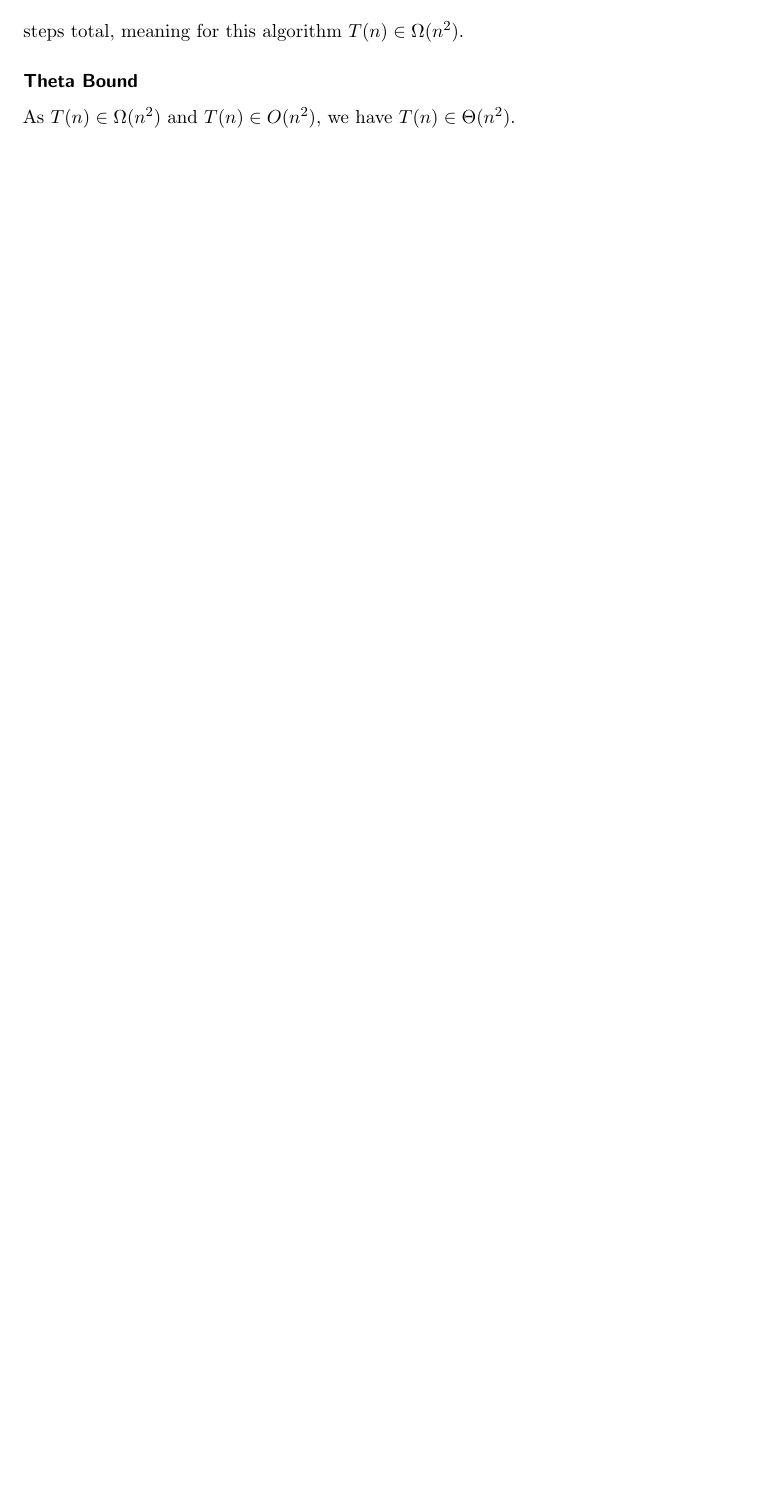
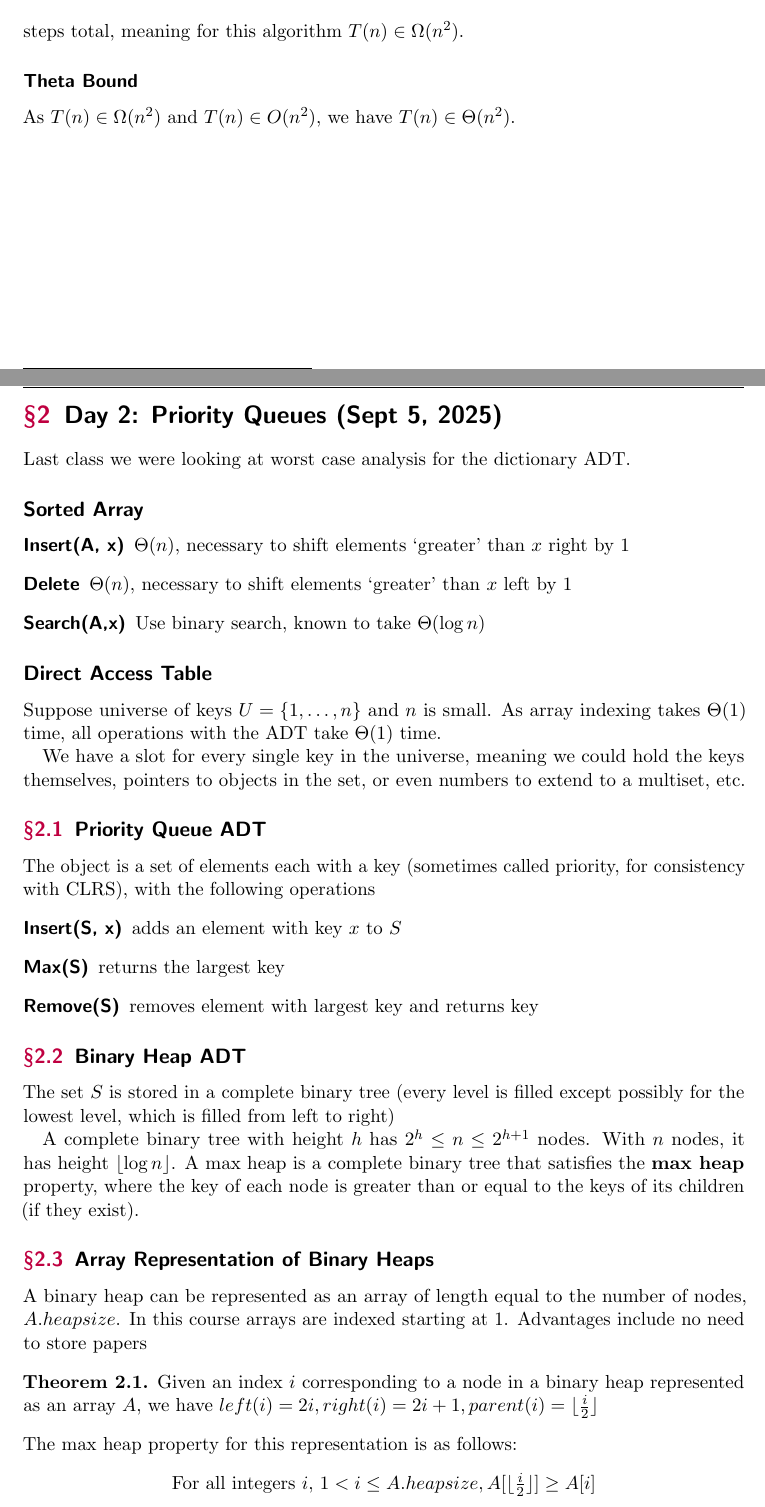
Before and after one commit to maxhxu/lecture-notes, a LaTeX document (csc265.tex, which reads csc265/day2.tex): part of page 3 of 3 before the commit and two parts of pages 3 and 4 of 5 after it, the two joined at a grey line, cut so that both start at the same text, the shorter picture padded with empty space. The pictures show the PDF file csc265.pdf that the author committed with the source.

Commit message:
phl245 day 2, csc265 day 2

```diff
--- /dev/null
+++ b/csc265/day2.tex
@@ -0,0 +1,41 @@
+\section{Day 2: Priority Queues (Sept 5, 2025)}
+
+Last class we were looking at worst case analysis for the dictionary ADT.
+
+\subsection*{Sorted Array}
+\begin{description}
+    \item[Insert(A, x)] $\Theta(n)$, necessary to shift elements `greater' than $x$ right by 1
+    \item[Delete] $\Theta(n)$, necessary to shift elements `greater' than $x$ left by 1
+    \item[Search(A,x)] Use binary search, known to take $\Theta(\log n)$
+\end{description}
+
+\subsection*{Direct Access Table}
+Suppose universe of keys $U = \{ 1, \dots, n \}$ and $n$ is small. As array indexing takes $\Theta(1)$ time, all operations with the ADT take $\Theta(1)$ time.
+
+We have a slot for every single key in the universe, meaning we could hold the keys themselves, pointers to objects in the set, or even numbers to extend to a multiset, etc.
+
+\subsection{Priority Queue ADT}
+The object is a set of elements each with a key (sometimes called priority, for consistency with CLRS), with the following operations
+\begin{description}
+    \item[Insert(S, x)] adds an element with key $x$ to $S$
+    \item[Max(S)] returns the largest key
+    \item[Remove(S)] removes element with largest key and returns key
+\end{description}
+
+\subsection{Binary Heap ADT}
+The set $S$ is stored in a complete binary tree (every level is filled except possibly for the lowest level, which is filled from left to right)
+
+A complete binary tree with height $h$ has $2^h \leq n \leq 2^{h + 1}$ nodes. With $n$ nodes, it has height $\lfloor \log n \rfloor$. A max heap is a complete binary tree that satisfies the \textbf{max heap} property, where the key of each node is greater than or equal to the keys of its children (if they exist).
+
+\subsection{Array Representation of Binary Heaps}
+A binary heap can be represented as an array of length equal to the number of nodes, $A.heapsize$. In this course arrays are indexed starting at 1. Advantages include no need to store papers
+\begin{simplethm}
+    Given an index $i$ corresponding to a node in a binary heap represented as an array $A$, we have $left(i) = 2i, right(i) = 2i+1, parent(i) = \lfloor \frac{i}{2} \rfloor $
+\end{simplethm}
+\noindent The max heap property for this representation is as follows:
+\begin{center}
+For all integers $i$, $1 < i \leq A.heapsize, A[\lfloor \frac{i}{2} \rfloor ] \geq A[i]$
+\end{center}
+
+\subsubsection{Operations}
+\begin{description}
@@ -0,0 +45 @@
+    \item[MaxHeapify(A, i)] \leavevmode\newline % not sure why this works
@@ -0,0 +50,9 @@
+\end{description}
+
+\subsubsection{Building a Max Heap}
+
+\begin{problem}
+Given an array $A[1..n]$ of $n$ keys in arbitrary order, we want to modify $A$-in place such that it is a MaxHeap.
+\end{problem}
+
+The na\"{i}ve non-inplace solution is to perform $n$ $Insert(A, x)$ operations, which will take $\Theta(n \log n)$ steps. We could also reverse sort the array in decreasing order, which ensures the max-heap property is satisfied since the element at each index, which generally takes $O(n \log n)$.
```
Also changed, not shown: csc265.tex (+2 -1 lines), mat237.tex (+1 -1 lines), mat237/day1.tex (+1 -1 lines), mat237/day2.tex (+1 -1 lines), phl245.tex (+3 -2 lines), phl245/day1.tex (+1 -1 lines), phl245/day2.tex (added, +40 -0 lines), sta257.tex (+1 -1 lines), csc265.pdf, mat237.pdf, phl245.pdf, csc265/day2.tex (7 more changed lines).
